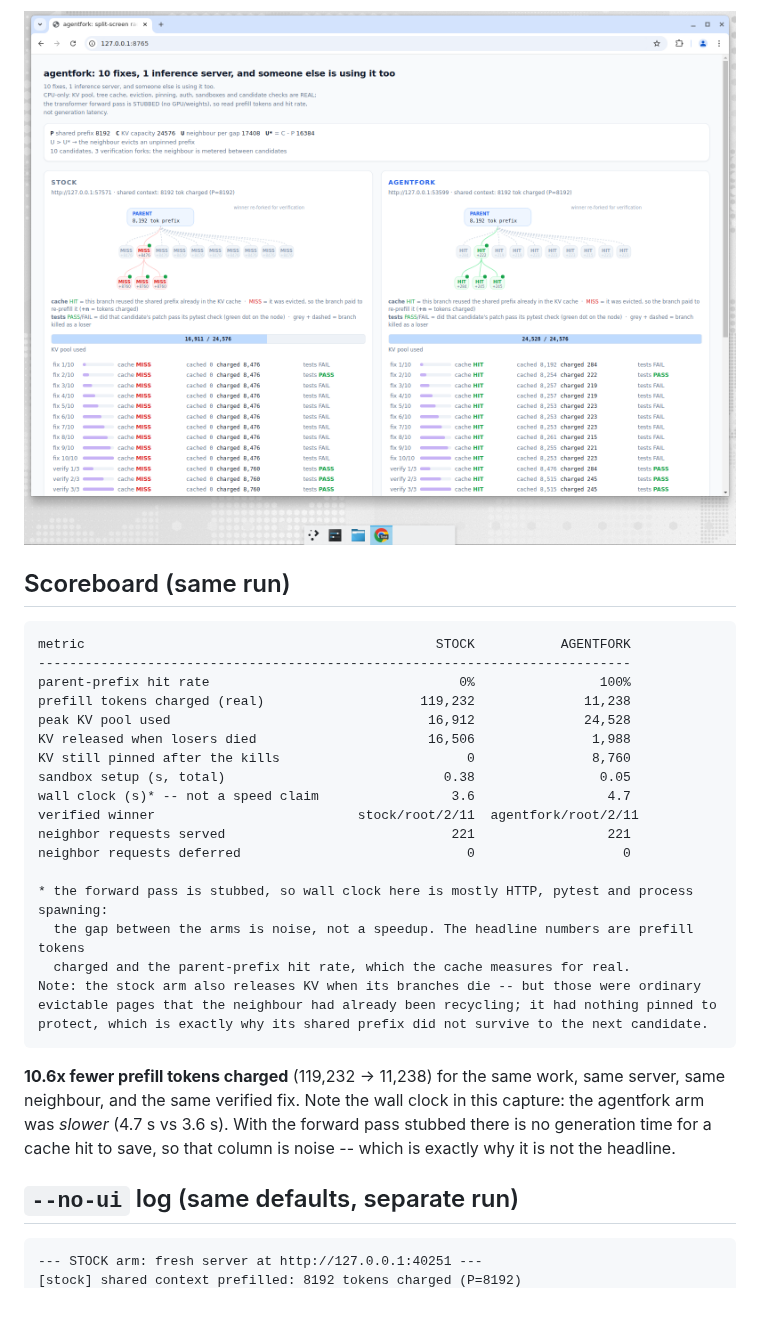
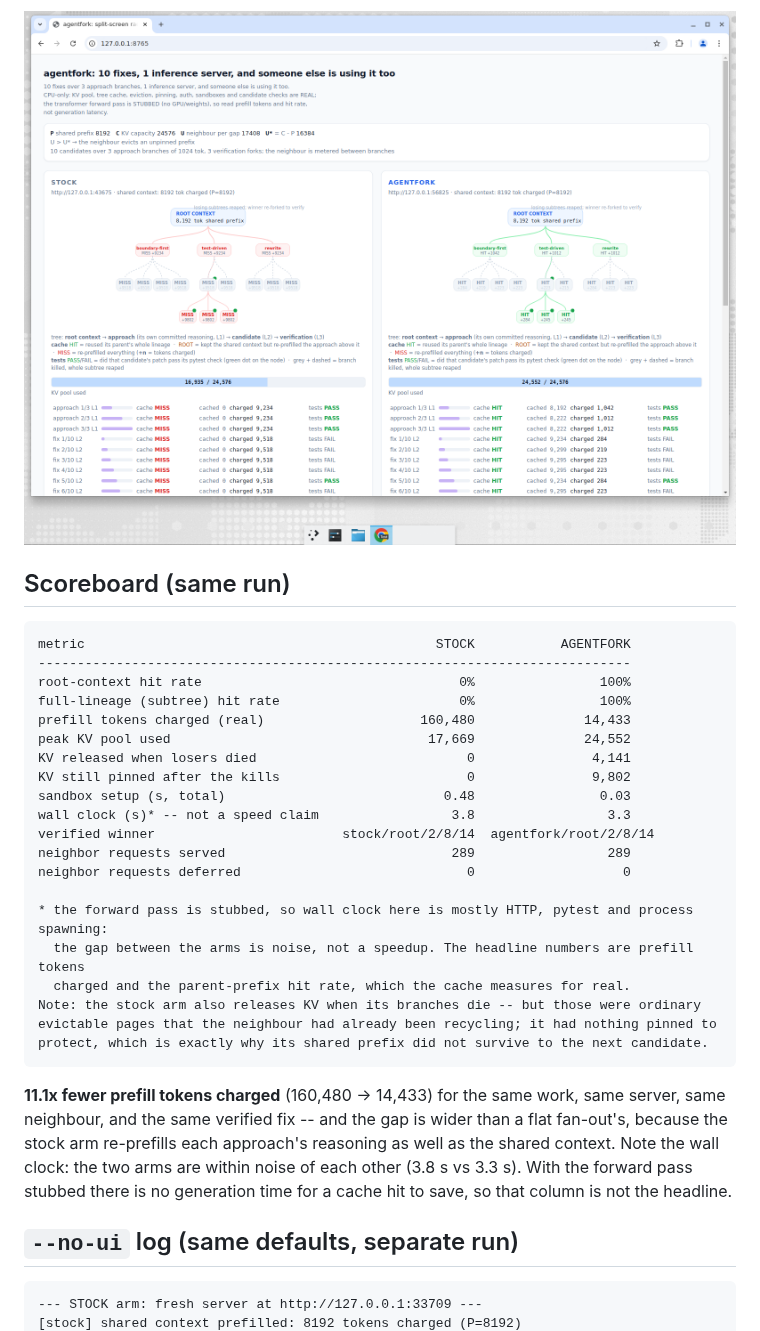
Before and after one commit to sachinkesiraju/agentfork, a Markdown page: report/race_demo_run.md, the part around one of its changes. Drawn GitHub-style; pictures changed too: report/race_demo_web.png; blank space fills up the shorter version.

Commit message:
Deepen the race tree: approach branches between root and candidates, so subtree hits are visible
Co-Authored-By: Sachin Kesiraju <kesirajusachin@gmail.com>

````diff
--- a/report/race_demo_run.md
+++ b/report/race_demo_run.md
@@ -78,15 +112,16 @@ replayed, and the server stays up after the race so the result stays readable.
 ```text
 metric                                             STOCK           AGENTFORK
 ----------------------------------------------------------------------------
-parent-prefix hit rate                                0%                100%
-prefill tokens charged (real)                    119,232              11,238
-peak KV pool used                                 16,912              24,528
-KV released when losers died                      16,506               1,988
-KV still pinned after the kills                        0               8,760
-sandbox setup (s, total)                            0.38                0.05
-wall clock (s)* -- not a speed claim                 3.6                 4.7
-verified winner                          stock/root/2/11  agentfork/root/2/11
-neighbor requests served                             221                 221
+root-context hit rate                                 0%                100%
+full-lineage (subtree) hit rate                       0%                100%
+prefill tokens charged (real)                    160,480              14,433
+peak KV pool used                                 17,669              24,552
+KV released when losers died                           0               4,141
+KV still pinned after the kills                        0               9,802
+sandbox setup (s, total)                            0.48                0.03
+wall clock (s)* -- not a speed claim                 3.8                 3.3
+verified winner                        stock/root/2/8/14  agentfork/root/2/8/14
+neighbor requests served                             289                 289
 neighbor requests deferred                             0                   0
 
 * the forward pass is stubbed, so wall clock here is mostly HTTP, pytest and process spawning:
@@ -97,14 +132,16 @@ evictable pages that the neighbour had already been recycling; it had nothing pi
 protect, which is exactly why its shared prefix did not survive to the next candidate.
 ```
 
-**10.6x fewer prefill tokens charged** (119,232 -> 11,238) for the same work,
-same server, same neighbour, and the same verified fix. Note the wall clock in
-this capture: the agentfork arm was *slower* (4.7 s vs 3.6 s). With the forward
-pass stubbed there is no generation time for a cache hit to save, so that
-column is noise -- which is exactly why it is not the headline.
+**11.1x fewer prefill tokens charged** (160,480 -> 14,433) for the same work,
+same server, same neighbour, and the same verified fix -- and the gap is wider
+than a flat fan-out's, because the stock arm re-prefills each approach's
+reasoning as well as the shared context. Note the wall clock: the two arms are
+within noise of each other (3.8 s vs 3.3 s). With the forward pass stubbed
+there is no generation time for a cache hit to save, so that column is not the
+headline.
 
 ## `--no-ui` log (same defaults, separate run)
 
 ```text
---- STOCK arm: fresh server at http://127.0.0.1:40251 ---
+--- STOCK arm: fresh server at http://127.0.0.1:33709 ---
 [stock] shared context prefilled: 8192 tokens charged (P=8192)
````
Also changed, not shown: other parts of report/race_demo_run.md (+122 -45 lines), report/RESULTS.md (+15 -7 lines), 4 other files.
